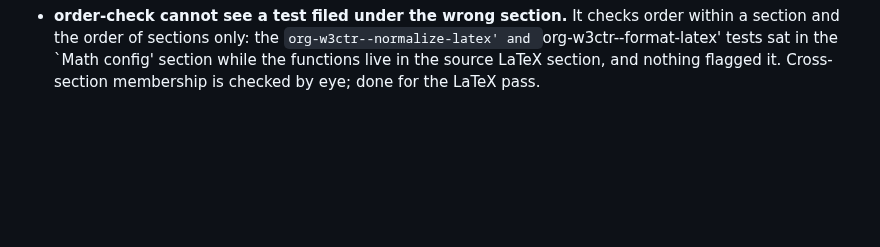
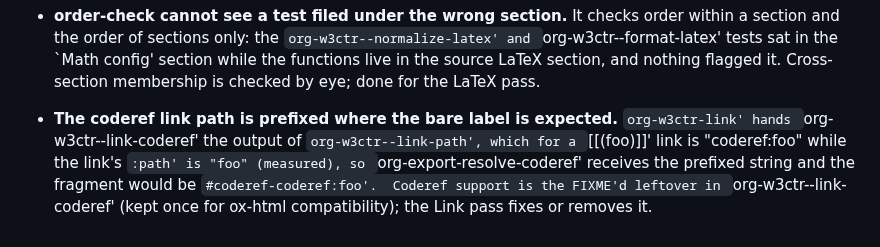
Before and after one commit to include-yy/ox-w3ctr, a Markdown page: AGENTS.md, the part around the change. Drawn GitHub-style; blank space fills up the shorter version.

Commit message:
Record the coderef link path finding
- Tasks: org-w3ctr-link feeds org-w3ctr--link-coderef the prefixed
  "coderef:foo" where the bare label is expected (measured against the
  parsed link); the coderef leftover is the Link pass's to fix or
  remove.

```diff
--- a/AGENTS.md
+++ b/AGENTS.md
@@ -471,3 +471,12 @@ same session.  Larger or planned work is in the =Roadmap= section of
   the `Math config' section while the functions live in the source LaTeX
   section, and nothing flagged it.  Cross-section membership is checked
   by eye; done for the LaTeX pass.
+
+- **The coderef link path is prefixed where the bare label is
+  expected.**  `org-w3ctr-link' hands `org-w3ctr--link-coderef' the
+  output of `org-w3ctr--link-path', which for a `[[(foo)]]' link is
+  "coderef:foo" while the link's `:path' is "foo" (measured), so
+  `org-export-resolve-coderef' receives the prefixed string and the
+  fragment would be `#coderef-coderef:foo'.  Coderef support is the
+  FIXME'd leftover in `org-w3ctr--link-coderef' (kept once for ox-html
+  compatibility); the Link pass fixes or removes it.
```
